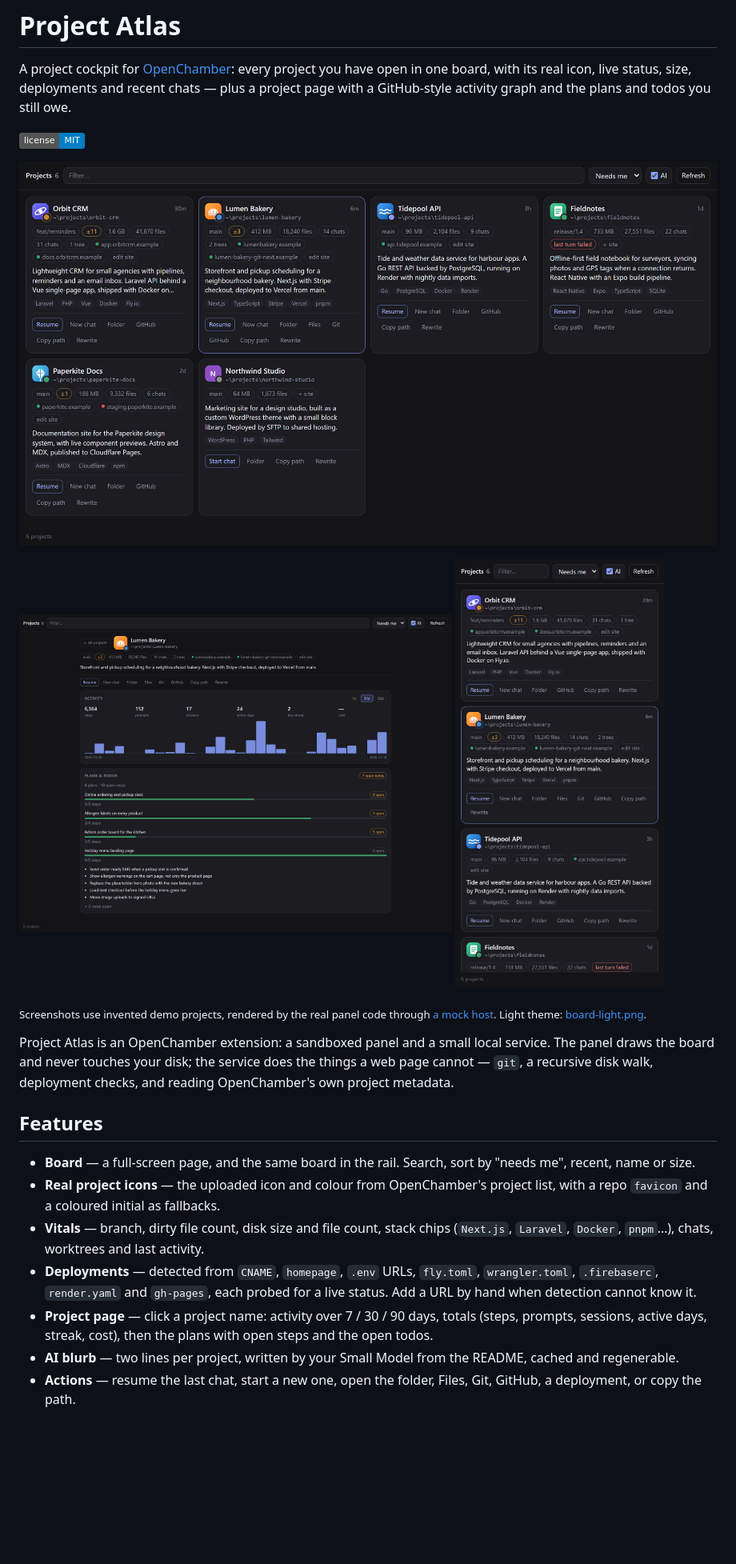
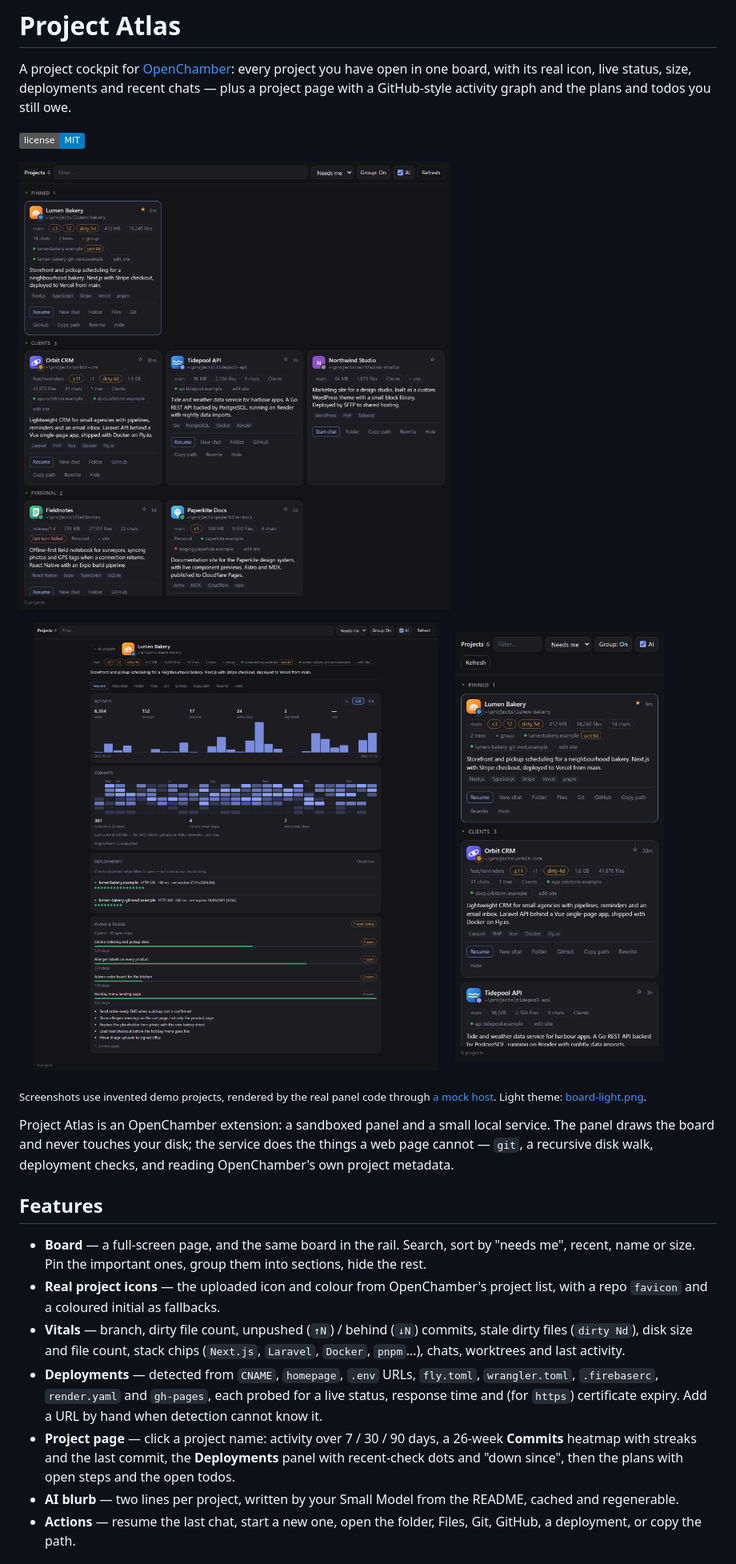
Before and after one commit to salehuddin/project-atlas, a Markdown page: README.md, the part around one of its changes. Shown at 80% size. Rendered like a GitHub page; pictures changed too: docs/screenshots/board.png, docs/screenshots/project.png, docs/screenshots/rail.png; badges without logos; blank space fills up the shorter version.

Commit message:
0.5.0: git heatmap and health, pins and groups, SSL and uptime

```diff
--- a/README.md
+++ b/README.md
@@ -24,16 +24,19 @@ project metadata.
 ## Features
 
 - **Board** — a full-screen page, and the same board in the rail. Search, sort by "needs me",
-  recent, name or size.
+  recent, name or size. Pin the important ones, group them into sections, hide the rest.
 - **Real project icons** — the uploaded icon and colour from OpenChamber's project list, with
   a repo `favicon` and a coloured initial as fallbacks.
-- **Vitals** — branch, dirty file count, disk size and file count, stack chips
+- **Vitals** — branch, dirty file count, unpushed (`↑N`) / behind (`↓N`) commits, stale
+  dirty files (`dirty Nd`), disk size and file count, stack chips
   (`Next.js`, `Laravel`, `Docker`, `pnpm`…), chats, worktrees and last activity.
 - **Deployments** — detected from `CNAME`, `homepage`, `.env` URLs, `fly.toml`,
   `wrangler.toml`, `.firebaserc`, `render.yaml` and `gh-pages`, each probed for a live
-  status. Add a URL by hand when detection cannot know it.
-- **Project page** — click a project name: activity over 7 / 30 / 90 days, totals (steps,
-  prompts, sessions, active days, streak, cost), then the plans with open steps and the open
+  status, response time and (for `https`) certificate expiry. Add a URL by hand when
+  detection cannot know it.
+- **Project page** — click a project name: activity over 7 / 30 / 90 days, a 26-week
+  **Commits** heatmap with streaks and the last commit, the **Deployments** panel with
+  recent-check dots and "down since", then the plans with open steps and the open
   todos.
 - **AI blurb** — two lines per project, written by your Small Model from the README, cached
   and regenerable.
```
Also changed, not shown: other parts of README.md (+10 -3 lines), CHANGELOG.md (+18 -0 lines), docs/HOW-IT-WORKS.md (+43 -7 lines), docs/screenshots/board-light.png, 11 other files.
